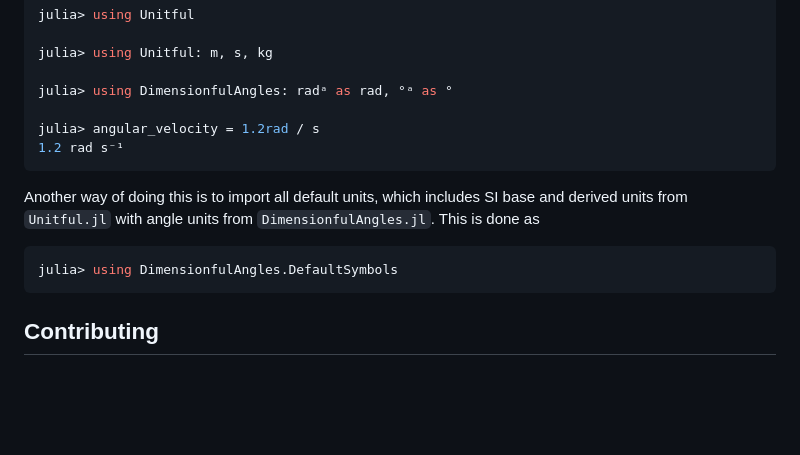
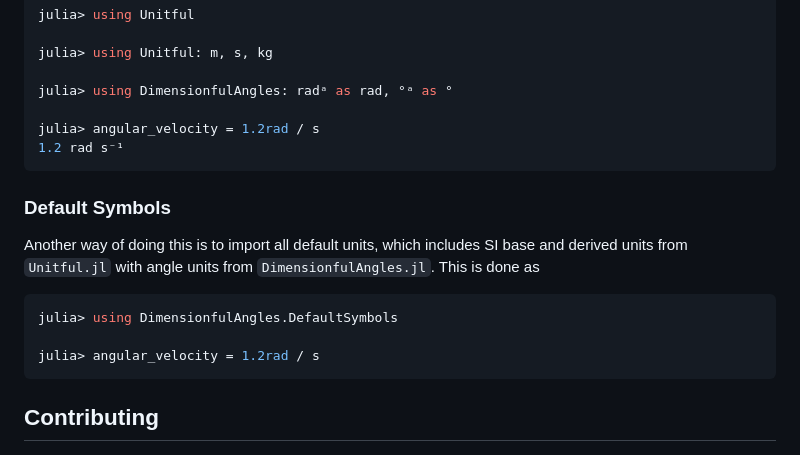
Before and after one commit to cmichelenstrofer/DimensionfulAngles.jl, a Markdown page: README.md, the part around the change. Rendered like a GitHub page; blank space fills up the shorter version.

Commit message:
Update README.md (#27)

````diff
--- a/README.md
+++ b/README.md
@@ -115,11 +115,14 @@ julia> angular_velocity = 1.2rad / s
 1.2 rad s⁻¹
 ```
 
+### Default Symbols
 Another way of doing this is to  import all default units, which includes SI base and derived units from `Unitful.jl` with angle units from `DimensionfulAngles.jl`.
 This is done as
 
 ```julia
 julia> using DimensionfulAngles.DefaultSymbols
+
+julia> angular_velocity = 1.2rad / s
 ```
 
 ## Contributing
````
